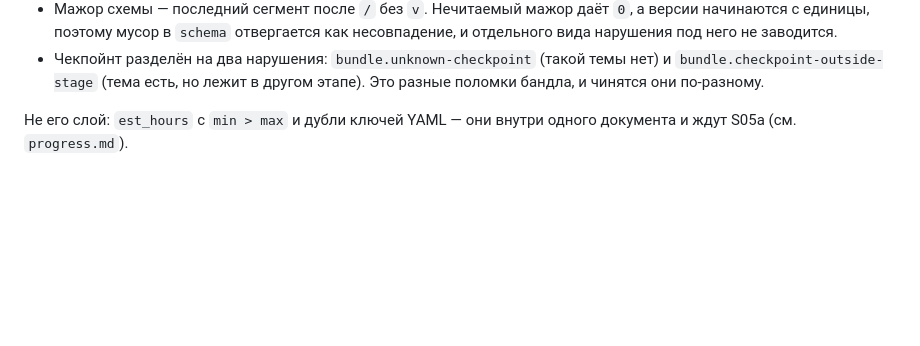
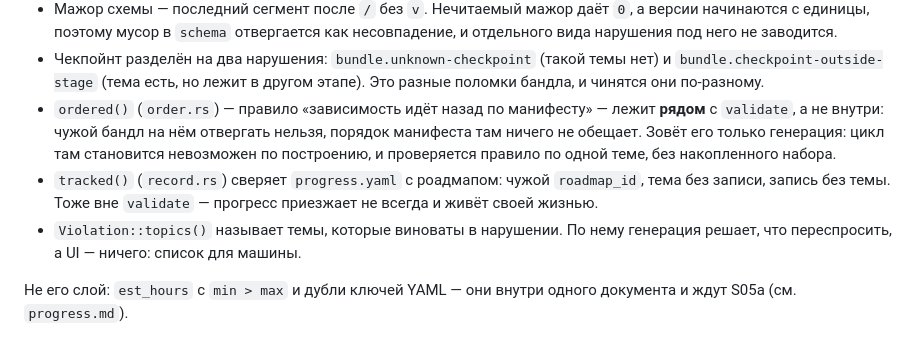
Before and after one commit to n0sfer666/tolearn, a Markdown page: .context/architecture.md, the part around the change. GitHub-like rendering; blank space fills up the shorter version.

Commit message:
docs(context): record the backward-only rule and the repair rounds

```diff
--- a/.context/architecture.md
+++ b/.context/architecture.md
@@ -382,6 +382,16 @@ headless-окружении без GUI.
 - Чекпойнт разделён на два нарушения: `bundle.unknown-checkpoint` (такой темы нет) и
   `bundle.checkpoint-outside-stage` (тема есть, но лежит в другом этапе). Это разные
   поломки бандла, и чинятся они по-разному.
+- `ordered()` (`order.rs`) — правило «зависимость идёт назад по манифесту» — лежит
+  **рядом** с `validate`, а не внутри: чужой бандл на нём отвергать нельзя, порядок
+  манифеста там ничего не обещает. Зовёт его только генерация: цикл там становится
+  невозможен по построению, и проверяется правило по одной теме, без накопленного
+  набора.
+- `tracked()` (`record.rs`) сверяет `progress.yaml` с роадмапом: чужой `roadmap_id`,
+  тема без записи, запись без темы. Тоже вне `validate` — прогресс приезжает не
+  всегда и живёт своей жизнью.
+- `Violation::topics()` называет темы, которые виноваты в нарушении. По нему
+  генерация решает, что переспросить, а UI — ничего: список для машины.
 
 Не его слой: `est_hours` с `min > max` и дубли ключей YAML — они внутри одного документа
 и ждут S05a (см. `progress.md`).
```
Also changed, not shown: .context/progress.md (+2 -0 lines).
